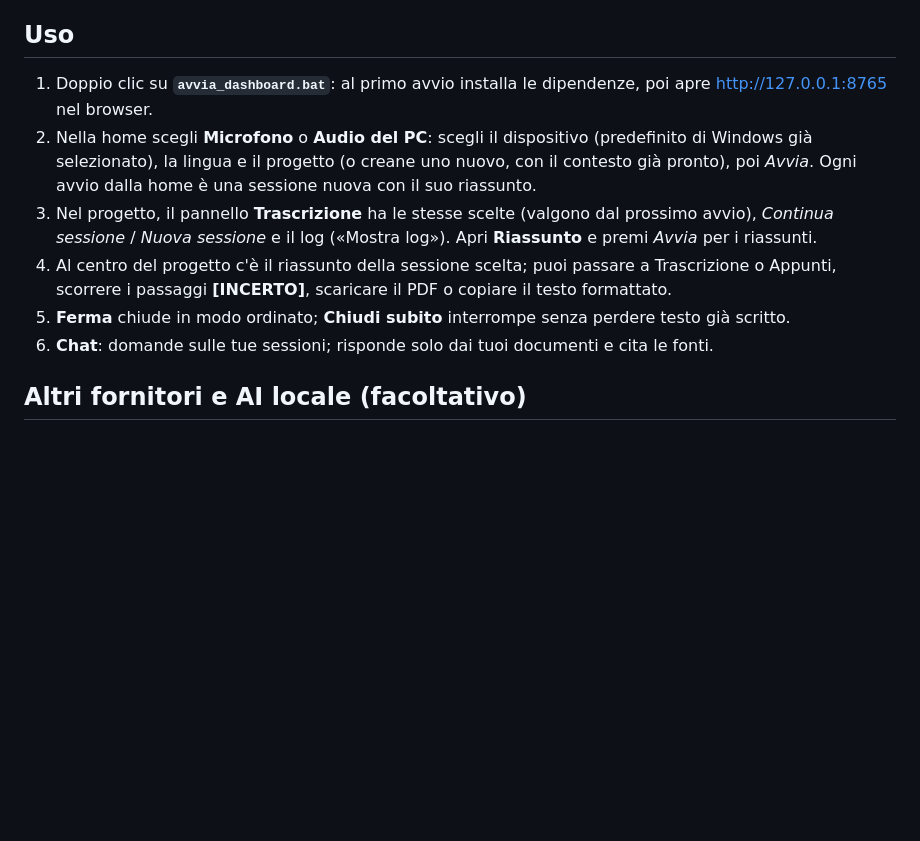
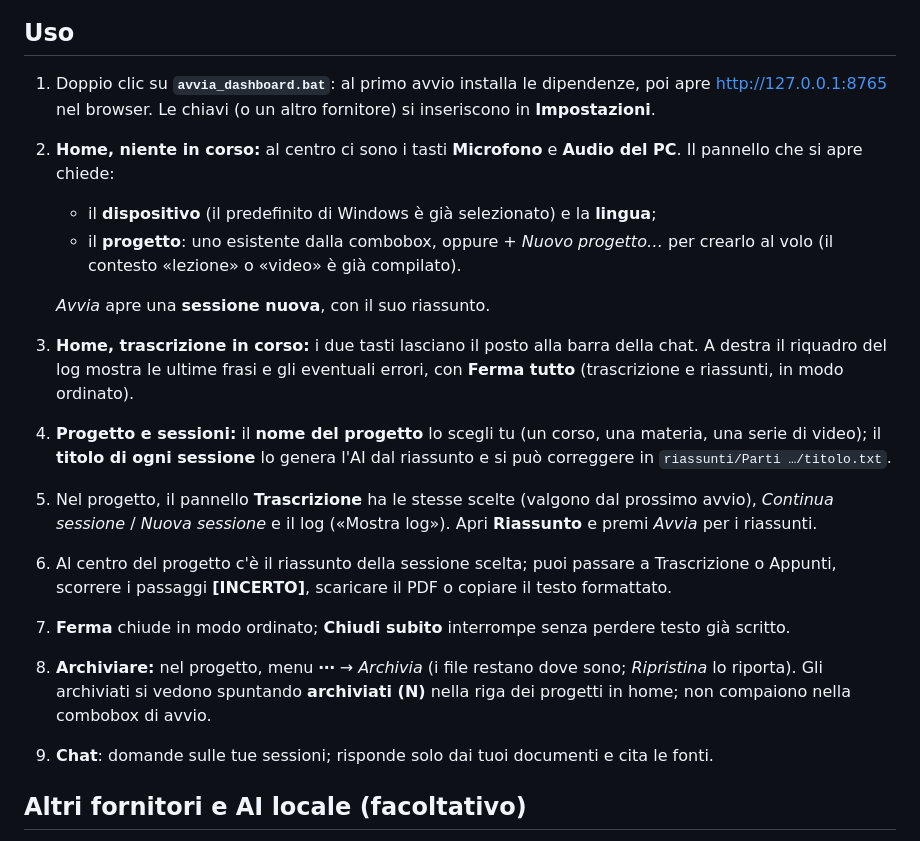
Before and after one commit to Matteo019/trascrizioni, a Markdown page: README.md, the part around the change. GitHub-like rendering; blank space fills up the shorter version.

Commit message:
README: home con i tasti di avvio, Ferma tutto, progetti e titoli delle sessioni, archiviati
Co-Authored-By: Claude Opus 5.5 <noreply@anthropic.com>

```diff
--- a/README.md
+++ b/README.md
@@ -54,16 +54,25 @@ progetti/<progetto>/     output, un progetto per corso o serie di video (mai su
 ## Uso
 
 1. Doppio clic su **`avvia_dashboard.bat`**: al primo avvio installa le dipendenze, poi apre
-   http://127.0.0.1:8765 nel browser.
-2. Nella home scegli **Microfono** o **Audio del PC**: scegli il dispositivo (predefinito di Windows
-   già selezionato), la lingua e il progetto (o creane uno nuovo, con il contesto già pronto), poi *Avvia*.
-   Ogni avvio dalla home è una sessione nuova con il suo riassunto.
-3. Nel progetto, il pannello **Trascrizione** ha le stesse scelte (valgono dal prossimo avvio),
+   http://127.0.0.1:8765 nel browser. Le chiavi (o un altro fornitore) si inseriscono in **Impostazioni**.
+2. **Home, niente in corso:** al centro ci sono i tasti **Microfono** e **Audio del PC**. Il pannello che si apre chiede:
+   - il **dispositivo** (il predefinito di Windows è già selezionato) e la **lingua**;
+   - il **progetto**: uno esistente dalla combobox, oppure *+ Nuovo progetto…* per crearlo al volo
+     (il contesto «lezione» o «video» è già compilato).
+
+   *Avvia* apre una **sessione nuova**, con il suo riassunto.
+3. **Home, trascrizione in corso:** i due tasti lasciano il posto alla barra della chat. A destra il riquadro
+   del log mostra le ultime frasi e gli eventuali errori, con **Ferma tutto** (trascrizione e riassunti, in modo ordinato).
+4. **Progetto e sessioni:** il **nome del progetto** lo scegli tu (un corso, una materia, una serie di video);
+   il **titolo di ogni sessione** lo genera l'AI dal riassunto e si può correggere in `riassunti/Parti …/titolo.txt`.
+5. Nel progetto, il pannello **Trascrizione** ha le stesse scelte (valgono dal prossimo avvio),
    *Continua sessione* / *Nuova sessione* e il log («Mostra log»). Apri **Riassunto** e premi *Avvia* per i riassunti.
-4. Al centro del progetto c'è il riassunto della sessione scelta; puoi passare a Trascrizione o Appunti,
+6. Al centro del progetto c'è il riassunto della sessione scelta; puoi passare a Trascrizione o Appunti,
    scorrere i passaggi **[INCERTO]**, scaricare il PDF o copiare il testo formattato.
-5. **Ferma** chiude in modo ordinato; **Chiudi subito** interrompe senza perdere testo già scritto.
-6. **Chat**: domande sulle tue sessioni; risponde solo dai tuoi documenti e cita le fonti.
+7. **Ferma** chiude in modo ordinato; **Chiudi subito** interrompe senza perdere testo già scritto.
+8. **Archiviare:** nel progetto, menu **⋯** → *Archivia* (i file restano dove sono; *Ripristina* lo riporta).
+   Gli archiviati si vedono spuntando **archiviati (N)** nella riga dei progetti in home; non compaiono nella combobox di avvio.
+9. **Chat**: domande sulle tue sessioni; risponde solo dai tuoi documenti e cita le fonti.
 
 ## Altri fornitori e AI locale (facoltativo)
 
```
